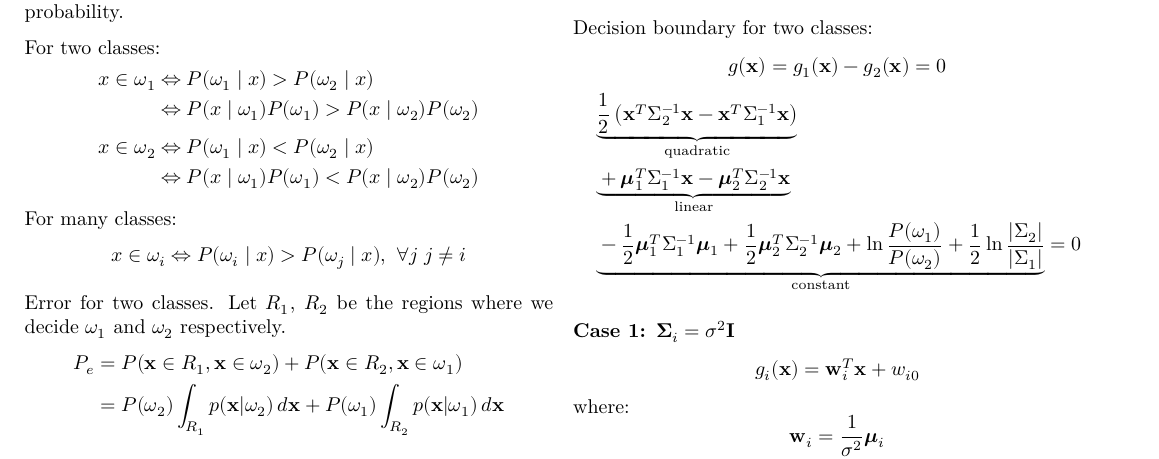
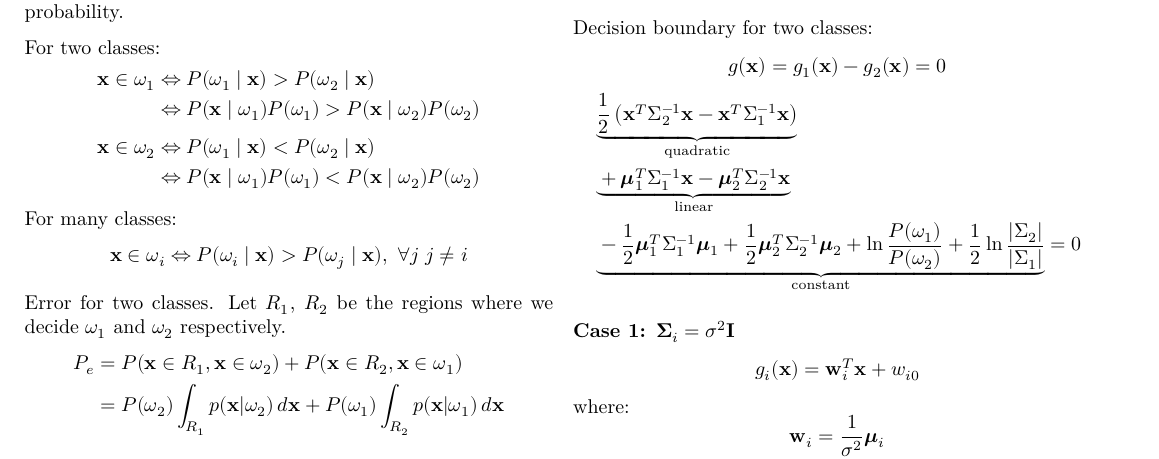
Before and after one commit to cmitsakis/machine-learning-notes, a LaTeX document (main.tex): part of page 2 of 5, cut so that both start at the same text. Compiled offline with XeLaTeX.

Commit message:
make some math symbols bold

```diff
--- a/main.tex
+++ b/main.tex
@@ -119,16 +119,16 @@ A Bayesian classifier that minimizes the classification error probability.
 
 For two classes:
 \[\begin{split}
-	x \in \omega_1 &\Leftrightarrow P(\omega_1 \mid x) > P(\omega_2 \mid x) \\
-	&\Leftrightarrow P(x \mid \omega_1)P(\omega_1) > P(x \mid \omega_2)P(\omega_2)
+	\symbf{x} \in \omega_1 &\Leftrightarrow P(\omega_1 \mid \symbf{x}) > P(\omega_2 \mid \symbf{x}) \\
+	&\Leftrightarrow P(\symbf{x} \mid \omega_1)P(\omega_1) > P(\symbf{x} \mid \omega_2)P(\omega_2)
 \end{split}\]
 \[\begin{split}
-	x \in \omega_2 &\Leftrightarrow P(\omega_1 \mid x) < P(\omega_2 \mid x) \\
-	&\Leftrightarrow P(x \mid \omega_1)P(\omega_1) < P(x \mid \omega_2)P(\omega_2)
+	\symbf{x} \in \omega_2 &\Leftrightarrow P(\omega_1 \mid \symbf{x}) < P(\omega_2 \mid \symbf{x}) \\
+	&\Leftrightarrow P(\symbf{x} \mid \omega_1)P(\omega_1) < P(\symbf{x} \mid \omega_2)P(\omega_2)
 \end{split}\]
 
 For many classes:
-\[x \in \omega_i \Leftrightarrow P(\omega_i \mid x) > P(\omega_j \mid x),\ \forall j\ j \neq i\]
+\[\symbf{x} \in \omega_i \Leftrightarrow P(\omega_i \mid \symbf{x}) > P(\omega_j \mid \symbf{x}),\ \forall j\ j \neq i\]
 
 Error for two classes. Let $R_1$, $R_2$ be the regions where we decide $\omega_1$ and $\omega_2$ respectively.
 \[\begin{split}
```
